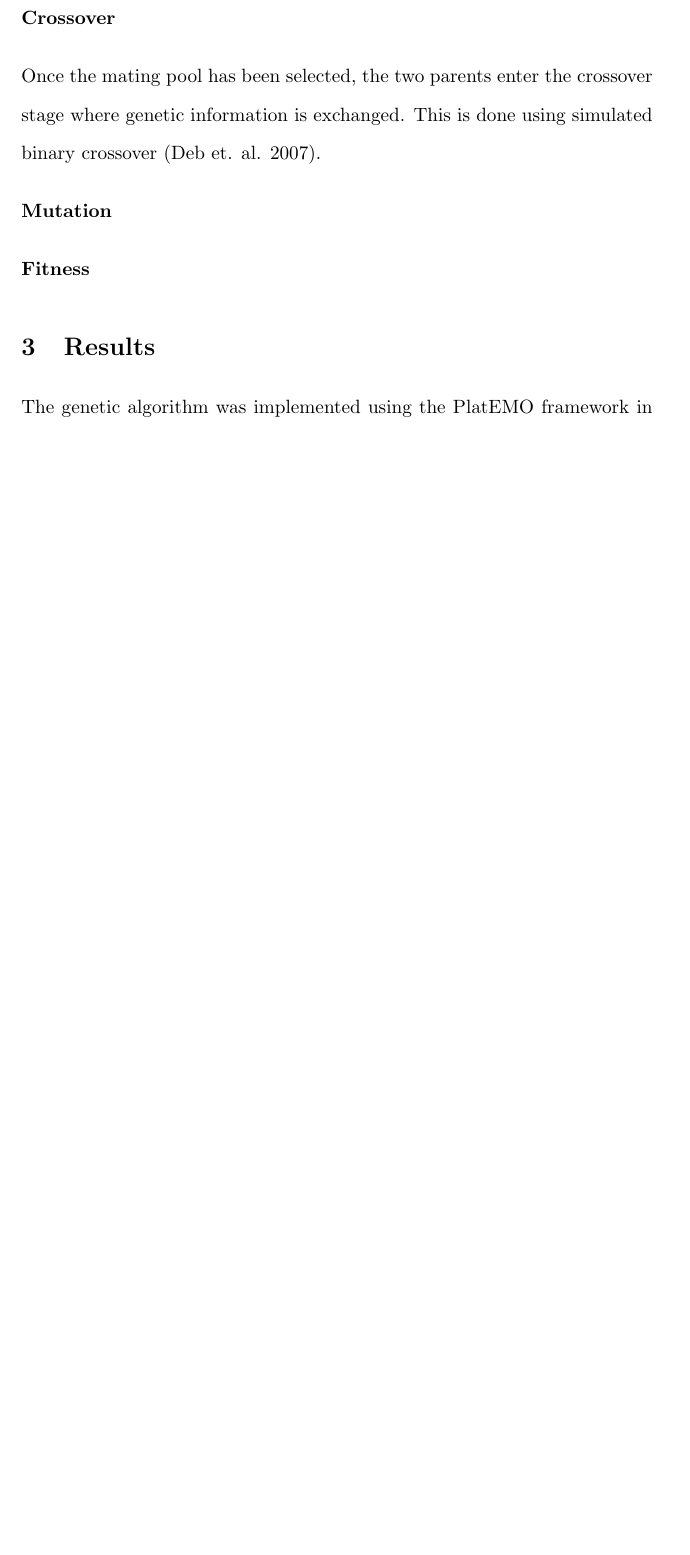
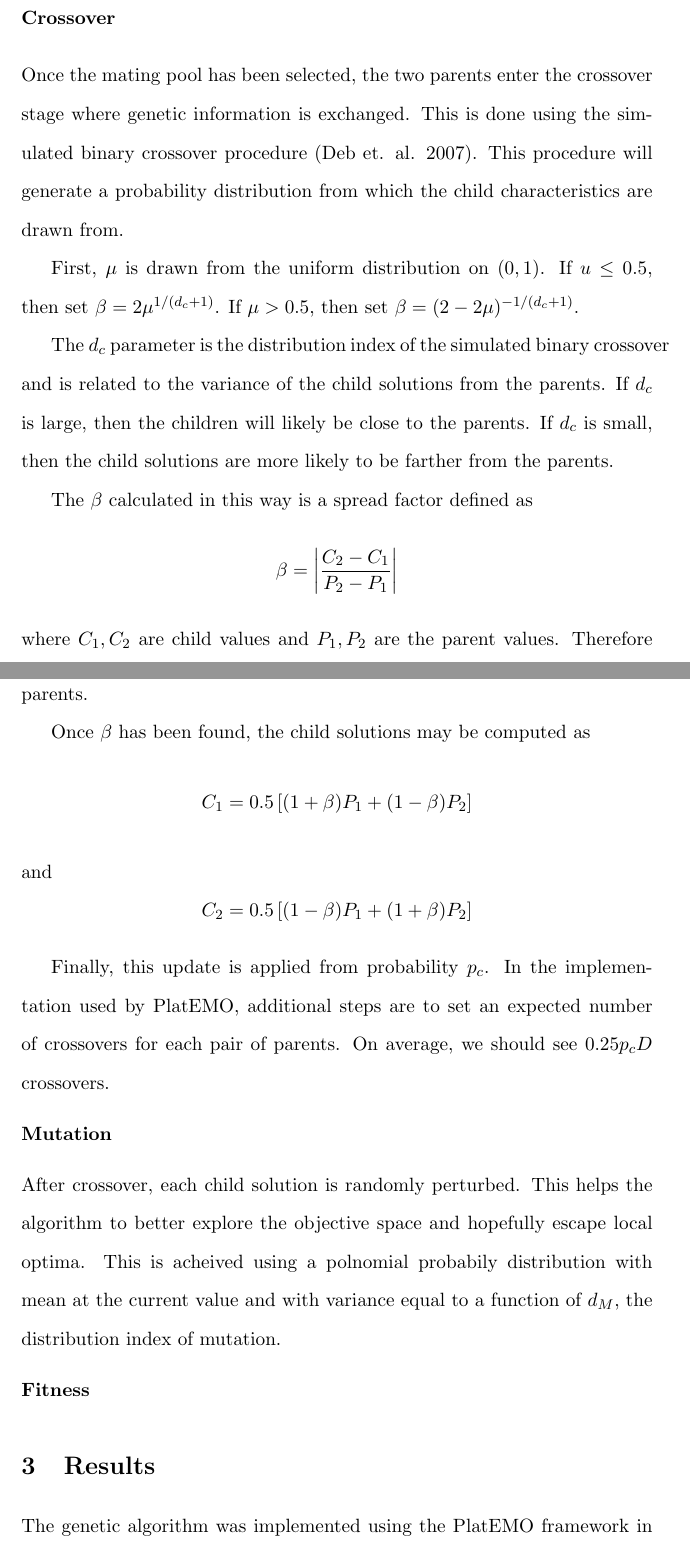
Before and after one commit to willgertsch/ODlogitpoly, a LaTeX paper (paper/paper.tex): part of page 5 of 14 before the commit and two parts of pages 5 and 6 of 15 after it, the two joined at a grey line, cut so that both start at the same text, the shorter picture padded with empty space. Compiled offline with pdfLaTeX.

Commit message:
finished crossoever section

```diff
--- a/paper/paper.tex
+++ b/paper/paper.tex
@@ -91,11 +91,35 @@ The first step in the genetiec algorithm is to select the mating pool via tourna
 \begin{flushleft}
 \textbf{Crossover}
 \end{flushleft}
-Once the mating pool has been selected, the two parents enter the crossover stage where genetic information is exchanged. This is done using simulated binary crossover (Deb et. al. 2007).
+Once the mating pool has been selected, the two parents enter the crossover stage where genetic information is exchanged. This is done using the simulated binary crossover procedure (Deb et. al. 2007). This procedure will generate a probability distribution from which the child characteristics are drawn from.
+
+First, $\mu$ is drawn from the uniform distribution on $(0,1)$. If $u \leq 0.5$, then set $\beta = 2\mu^{1/(d_c+1)}$. If $\mu > 0.5$, then set $\beta = (2-2\mu)^{-1/(d_c+1)}$.
+
+The $d_c$ parameter is the distribution index of the simulated binary crossover and is related to the variance of the child solutions from the parents. If $d_c$ is large, then the children will likely be close to the parents.  If $d_c$ is small, then the child solutions are more likely to be farther from the parents.
+
+The $\beta$ calculated in this way is a spread factor defined as
+$$
+\beta = \left| \frac{C_2 - C_1}{P_2 - P_1} \right|
+$$
+where $C_1, C_2$ are child values and $P_1, P_2$ are the parent values. Therefore $\beta$ measures the distance between children relative to the distance between parents.
+
+Once $\beta$ has been found, the child solutions may be computed as
+$$
+C_1 = 0.5\left[(1+\beta)P_1 + (1-\beta)P_2 \right]
+$$
+and
+$$
+C_2 = 0.5\left[(1-\beta)P_1 + (1+\beta)P_2 \right]
+$$
+
+Finally, this update is applied from probability $p_c$. In the implementation used by PlatEMO, additional steps are to set an expected number of crossovers for each pair of parents. On average, we should see $0.25 p_cD$ crossovers.
 
 \begin{flushleft}
 \textbf{Mutation}
 \end{flushleft}
+After crossover, each child solution is randomly perturbed. This helps the algorithm to better explore the objective space and hopefully escape local optima. This is acheived using a polnomial probabily distribution with mean at the current value and with variance equal to a function of $d_M$, the distribution index of mutation.
+
+
 
 \begin{flushleft}
 \textbf{Fitness}
```
Also changed, not shown: paper/paper.pdf, paper/paper.tex (2 more changed lines).
